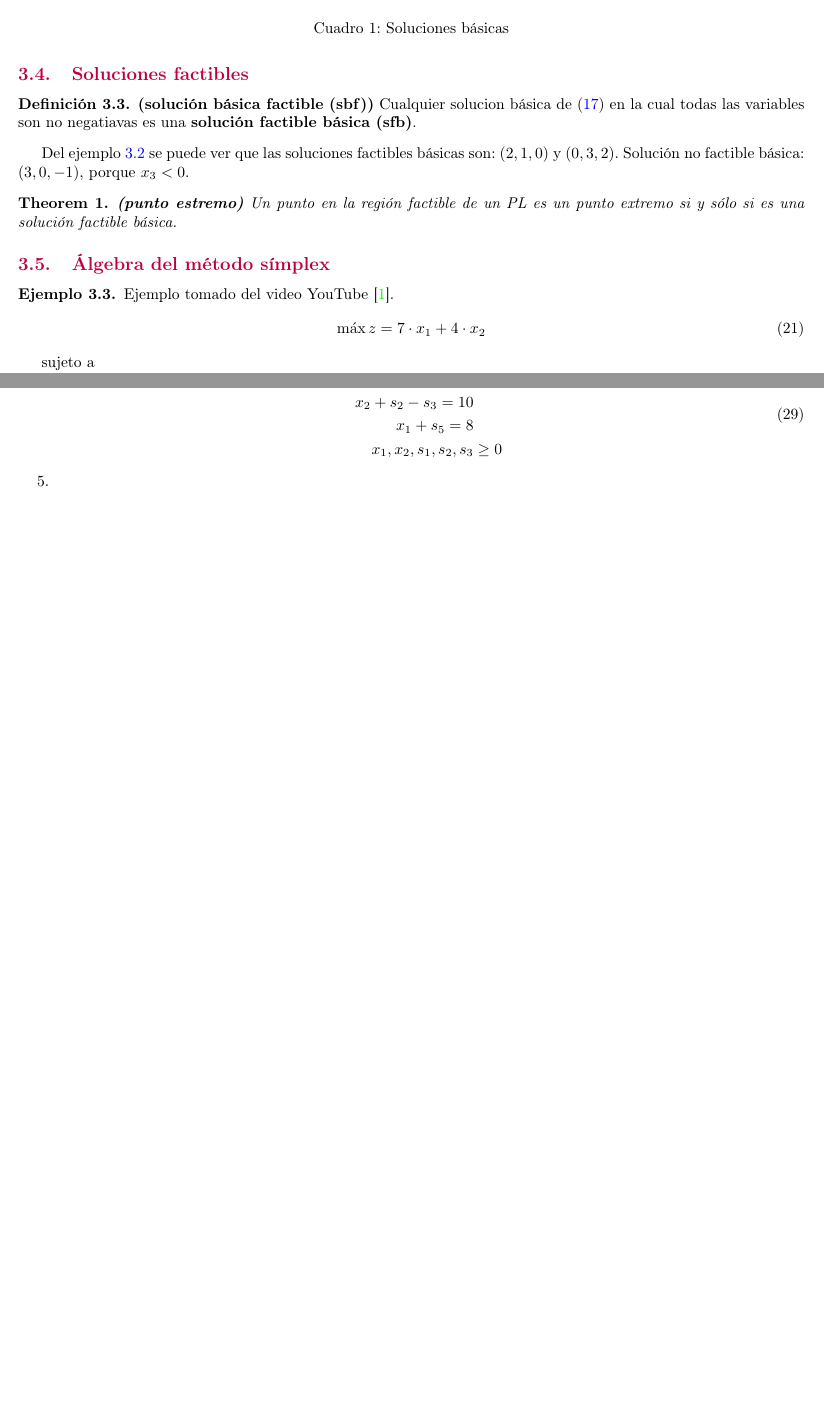
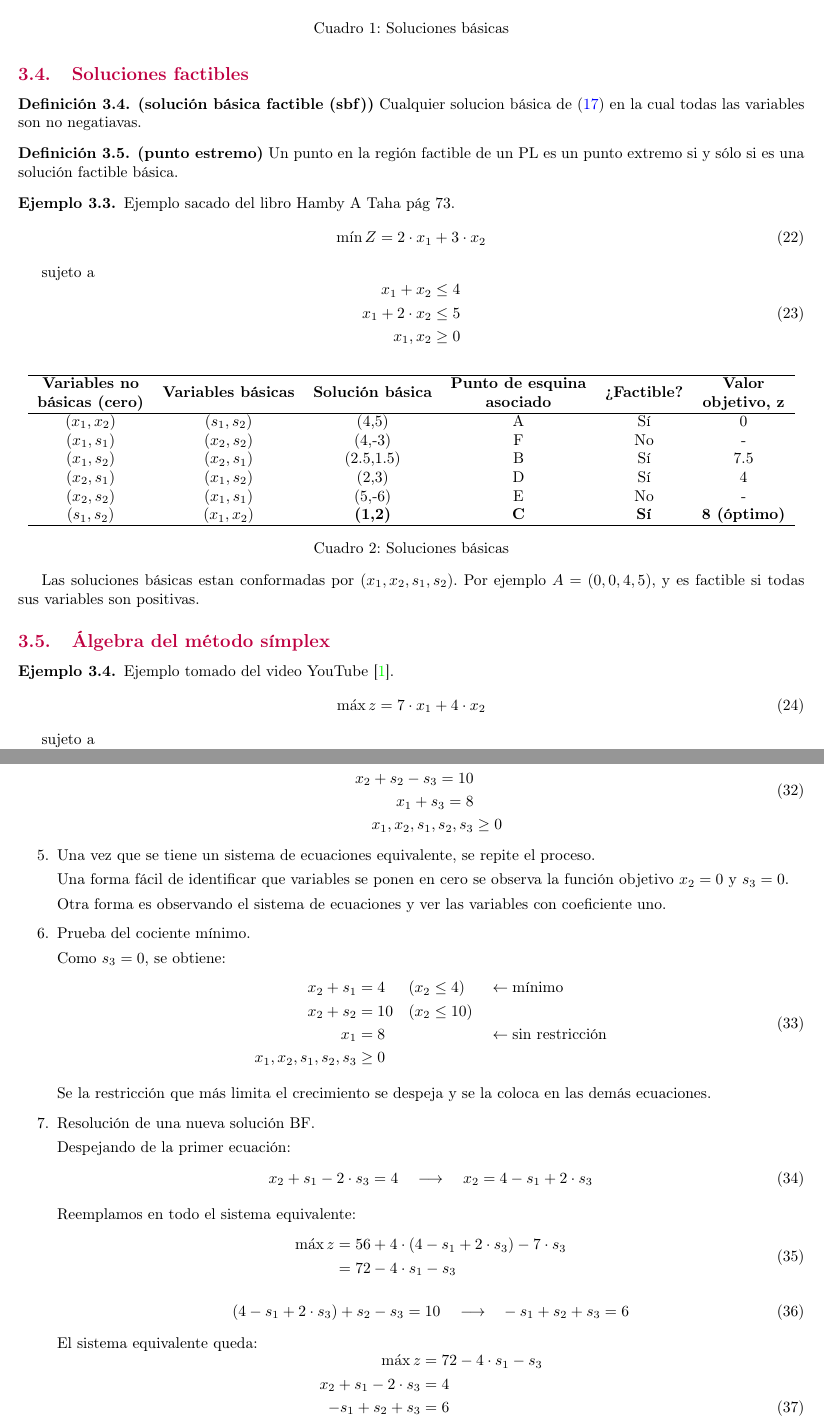
Before and after one commit to fernk01/Resumenes_Latex, a LaTeX document (modelos_optimizacion/main.tex, which reads modelos_optimizacion/sections/algoritmo_simplex.tex): two parts of pages 8 and 9 of 18 before the commit and two parts of pages 8 and 10 of 20 after it, joined at a grey line, cut so that both start at the same text, the shorter picture padded with empty space. Compiled offline with pdfLaTeX.

Commit message:
Algoritmo simplex

```diff
--- a/modelos_optimizacion/sections/algoritmo_simplex.tex
+++ b/modelos_optimizacion/sections/algoritmo_simplex.tex
@@ -121,12 +131,40 @@
 
     \subsection{Soluciones factibles}
         \begin{definition} \textbf{(solución básica factible (sbf))}
-            Cualquier solucion básica de (\ref{eq:forma_estandar}) en la cual todas las variables son no negatiavas es una  \textbf{solución factible básica (sfb)}.
+            Cualquier solucion básica de (\ref{eq:forma_estandar}) en la cual todas las variables son no negatiavas.
         \end{definition}
 
-        Del ejemplo \ref{table:ejemplo_soluciones_básicas} se puede ver que las soluciones factibles básicas son: $(2,1,0)$ y $(0,3,2)$. Solución no factible básica: $(3,0,-1)$, porque $x_3 < 0$.
+        \begin{definition} \textbf{(punto estremo)}
+            Un punto en la región factible de un PL es un punto extremo si y sólo si es una solución factible básica.
+        \end{definition}
 
-        \begin{theorem} \textbf{(punto estremo)}
-            Un punto en la región factible de un PL es un punto extremo si y sólo si es una solución factible básica.
+        \begin{example}
+            Ejemplo sacado del libro Hamby A Taha pág 73.
+            \begin{equation}
+                \min Z = 2 \cdot x_1 + 3 \cdot x_2
+            \end{equation}
 
-        \end{theorem}
+            sujeto a
+            \begin{equation}
+                \begin{aligned}
+                    x_1 + x_2 &\leq 4 \\
+                    x_1 + 2 \cdot x_2 &\leq 5 \\
+                    x_1, x_2 &\geq 0 \\
+                \end{aligned}
+            \end{equation}
+
+            \begin{table}[h]
+                \centering
+                \begin{tabular}{cccccc}
+                \hline
+                \multirow{2}{*}{\textbf{\begin{tabular}[c]{@{}c@{}}Variables no\\ básicas (cero)\end{tabular}}} & \multirow{2}{*}{\textbf{Variables básicas}} & \multirow{2}{*}{\textbf{Solución básica}} & \multirow{2}{*}{\textbf{\begin{tabular}[c]{@{}c@{}}Punto de esquina\\ asociado\end{tabular}}} & \multirow{2}{*}{\textbf{¿Factible?}} & \multirow{2}{*}{\textbf{\begin{tabular}[c]{@{}c@{}}Valor\\ objetivo, z\end{tabular}}} \\
+                &&&&&\\ \hline
+                $(x_1,x_2)$ & $(s_1,s_2)$ & (4,5) & A & Sí & 0 \\
+                $(x_1,s_1)$ & $(x_2,s_2)$ & (4,-3)& F& No& -\\
+                $(x_1,s_2)$ & $(x_2,s_1)$ & (2.5,1.5)& B& Sí& 7.5\\
+                $(x_2,s_1)$ & $(x_1,s_2)$ & (2,3)& D& Sí& 4\\
+                $(x_2,s_2)$ & $(x_1,s_1)$ & (5,-6)& E& No& -\\
+                $(s_1,s_2)$ & $(x_1,x_2)$ & \textbf{(1,2)}& \textbf{C}& \textbf{Sí}& \textbf{8 (óptimo) }\\
+                \hline
+                \end{tabular}
+                \caption{Soluciones básicas}
@@ -133,3 +178,8 @@
+                \label{fig:region_factible}
+            \end{figure}
+
+            Las soluciones básicas estan conformadas por $(x_1, x_2, s_1, s_2)$. Por ejemplo $A=(0,0,4,5)$, y es factible si todas sus variables son positivas.
+        \end{example}
 
 
     \subsection{Álgebra del método símplex}
@@ -216,11 +268,61 @@
                         \begin{aligned}
                           x_2 + s_1 -2 \cdot s_3 = 4 \\
                           x_2 + s_2 - s_3 = 10 \\
-                          x_1 + s_5 = 8 \\
+                          x_1 + s_3 = 8 \\
                             x_1, x_2, s_1, s_2, s_3 &\geq 0 \\
                         \end{aligned}
                     \end{equation}
-                \item
+                \item Una vez que se tiene un sistema de ecuaciones equivalente, se repite el proceso.
+
+                    Una forma fácil de identificar que variables se ponen en cero se observa la función objetivo $x_2 = 0$ y $s_3 = 0$.
+
+                    Otra forma es observando el sistema de ecuaciones y ver las variables con coeficiente uno.
+                \item Prueba del cociente mínimo.
+
+                    Como $s_3=0$, se obtiene:
+                    \begin{equation}
+                        \begin{aligned}
+                            x_2 + s_1 &= 4 && (x_2 \leq 4) && \leftarrow \text{mínimo} \\
+                            x_2 + s_2 &= 10 && (x_2 \leq 10)\\
+                            x_1 &= 8 &&  && \leftarrow \text{sin restricción}\\
+                            x_1, x_2, s_1, s_2, s_3 &\geq 0 \\
+                        \end{aligned}
+                    \end{equation}
+
+                    Se la restricción que más limita el crecimiento se despeja y se la coloca en las demás ecuaciones.
+                \item Resolución de una nueva solución BF.
+
+                    Despejando de la primer ecuación:
+                    \begin{equation}
+                        x_2 + s_1 -2 \cdot s_3 = 4 \quad \longrightarrow \quad x_2 = 4 - s_1 + 2 \cdot s_3
+                    \end{equation}
+
+                    Reemplamos en todo el sistema equivalente:
+                    \begin{equation}
+                        \begin{aligned}
+                        \max z &= 56 + 4 \cdot (4 - s_1 + 2 \cdot s_3) - 7 \cdot s_3 \\
+                               &= 72 - 4 \cdot s_1 - s_3 \\
+                        \end{aligned}
+                    \end{equation}
+
+                    \begin{equation}
+                        \begin{aligned}
+                          (4 - s_1 + 2 \cdot s_3) + s_2 - s_3 &= 10 && \longrightarrow && -s_1 + s_2 + s_3 = 6 \\
+                        \end{aligned}
+                    \end{equation}
+
+
+                    El sistema equivalente queda:
+                    \begin{equation}
+                        \begin{aligned}
+                        \max z &= 72 - 4 \cdot s_1 - s_3 \\
+                        x_2 + s_1 -2 \cdot s_3 &= 4 \\
+                          -s_1 + s_2 + s_3 &= 6 \\
+                          x_1 + s_3 &= 8 \\
+                            x_1, x_2, s_1, s_2, s_3 &\geq 0 \\
+                        \end{aligned}
+                    \end{equation}
+                \item Seguimos asi.
             \end{enumerate}
         \end{example}
 
```
Also changed, not shown: modelos_optimizacion/sections/guia_ejercicios.tex (+1 -0 lines), modelos_optimizacion/images/variable_basicas.png (added), modelos_optimizacion/sections/algoritmo_simplex.tex (21 more changed lines), 2 other files.
